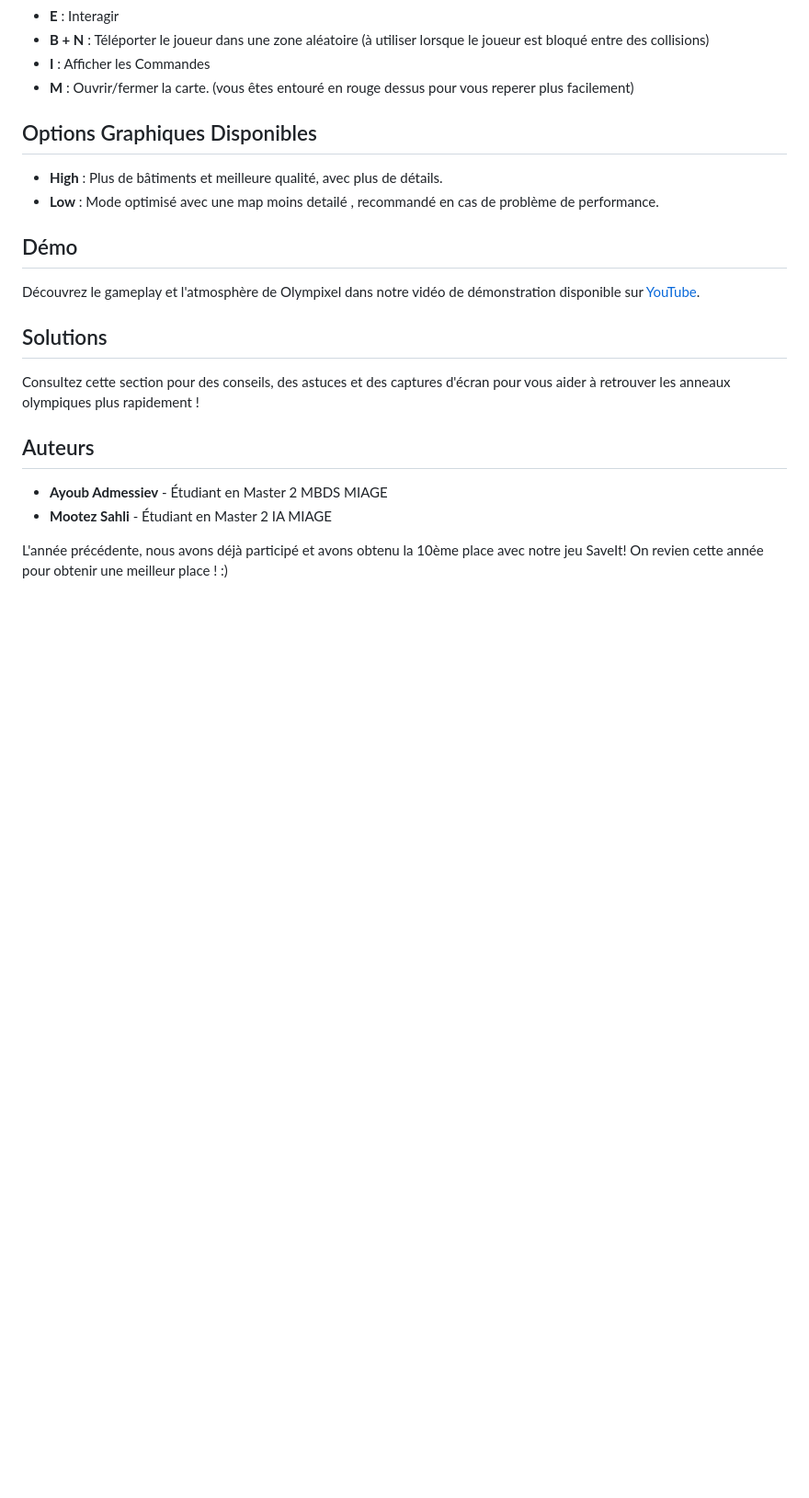
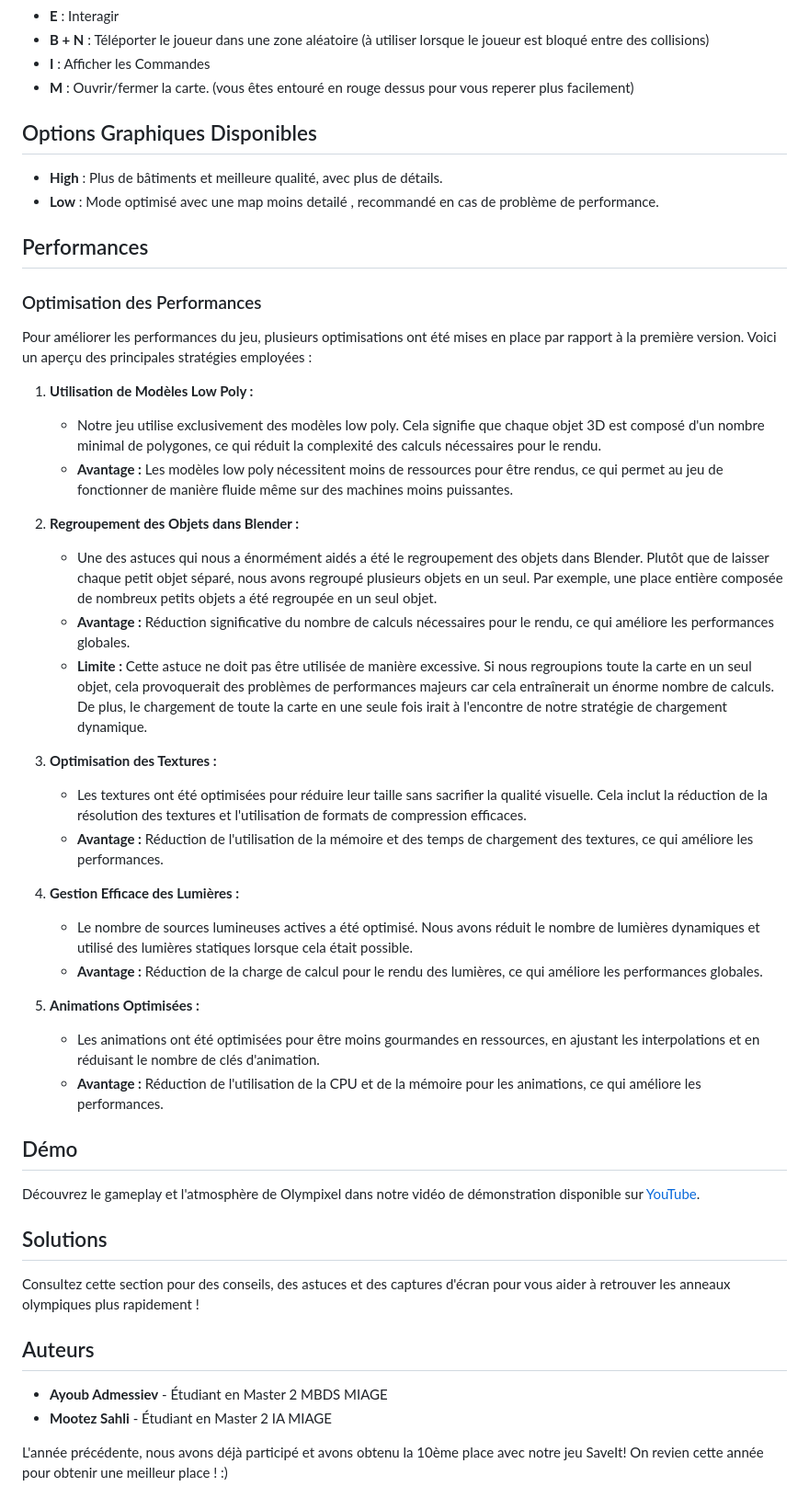
Before and after one commit to mouutz/olympixel, a Markdown page: README.md, the part around the change. Shown: that part at 92% size. GitHub-like rendering; blank space fills up the shorter version.

```diff
--- a/README.md
+++ b/README.md
@@ -34,6 +34,34 @@ Prêt à relever ce défi épique ? Alors préparez-vous à plonger au cœur de
 - **High** : Plus de bâtiments et meilleure qualité, avec plus de détails.
 - **Low** : Mode optimisé avec une map moins detailé , recommandé en cas de problème de performance.
 
+## Performances
+
+### Optimisation des Performances
+
+Pour améliorer les performances du jeu, plusieurs optimisations ont été mises en place par rapport à la première version. Voici un aperçu des principales stratégies employées :
+
+1. **Utilisation de Modèles Low Poly :**
+   - Notre jeu utilise exclusivement des modèles low poly. Cela signifie que chaque objet 3D est composé d'un nombre minimal de polygones, ce qui réduit la complexité des calculs nécessaires pour le rendu.
+   - **Avantage :** Les modèles low poly nécessitent moins de ressources pour être rendus, ce qui permet au jeu de fonctionner de manière fluide même sur des machines moins puissantes.
+
+2. **Regroupement des Objets dans Blender :**
+   - Une des astuces qui nous a énormément aidés a été le regroupement des objets dans Blender. Plutôt que de laisser chaque petit objet séparé, nous avons regroupé plusieurs objets en un seul. Par exemple, une place entière composée de nombreux petits objets a été regroupée en un seul objet.
+   - **Avantage :** Réduction significative du nombre de calculs nécessaires pour le rendu, ce qui améliore les performances globales.
+   - **Limite :** Cette astuce ne doit pas être utilisée de manière excessive. Si nous regroupions toute la carte en un seul objet, cela provoquerait des problèmes de performances majeurs car cela entraînerait un énorme nombre de calculs. De plus, le chargement de toute la carte en une seule fois irait à l'encontre de notre stratégie de chargement dynamique.
+
+3. **Optimisation des Textures :**
+   - Les textures ont été optimisées pour réduire leur taille sans sacrifier la qualité visuelle. Cela inclut la réduction de la résolution des textures et l'utilisation de formats de compression efficaces.
+   - **Avantage :** Réduction de l'utilisation de la mémoire et des temps de chargement des textures, ce qui améliore les performances.
+
+4. **Gestion Efficace des Lumières :**
+   - Le nombre de sources lumineuses actives a été optimisé. Nous avons réduit le nombre de lumières dynamiques et utilisé des lumières statiques lorsque cela était possible.
+   - **Avantage :** Réduction de la charge de calcul pour le rendu des lumières, ce qui améliore les performances globales.
+
+5. **Animations Optimisées :**
+   - Les animations ont été optimisées pour être moins gourmandes en ressources, en ajustant les interpolations et en réduisant le nombre de clés d'animation.
+   - **Avantage :** Réduction de l'utilisation de la CPU et de la mémoire pour les animations, ce qui améliore les performances.
+
+
 ## Démo
 
 Découvrez le gameplay et l'atmosphère de Olympixel dans notre vidéo de démonstration disponible sur [YouTube](lien_youtube).
```
